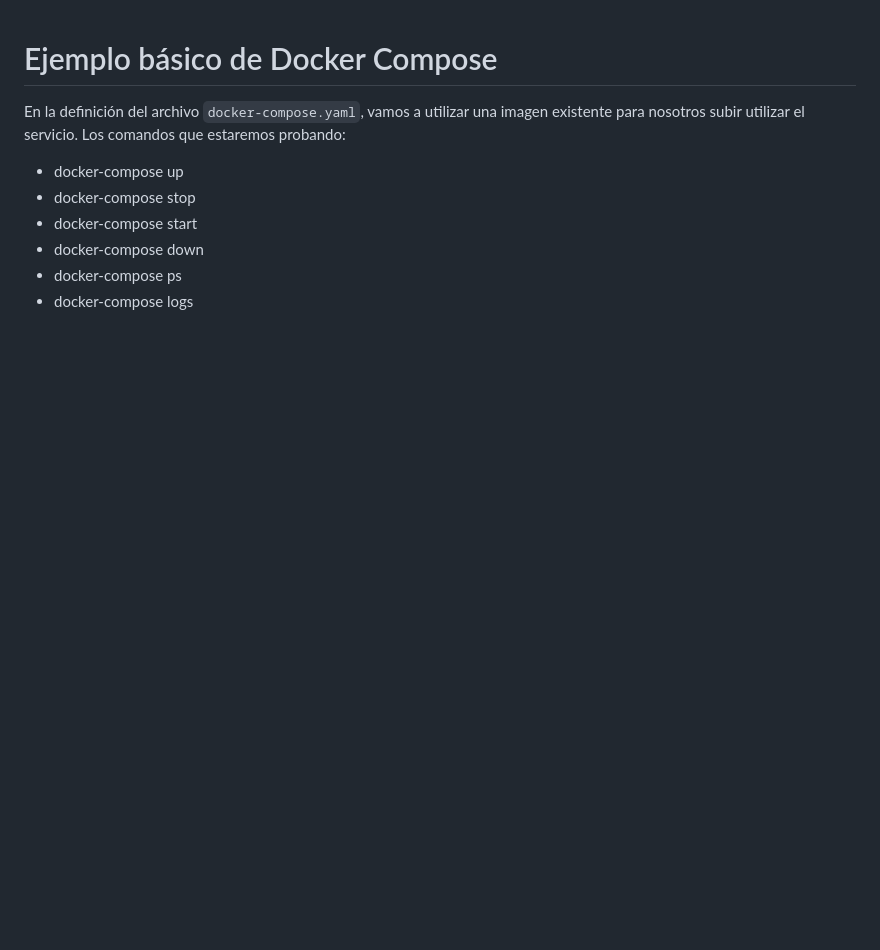
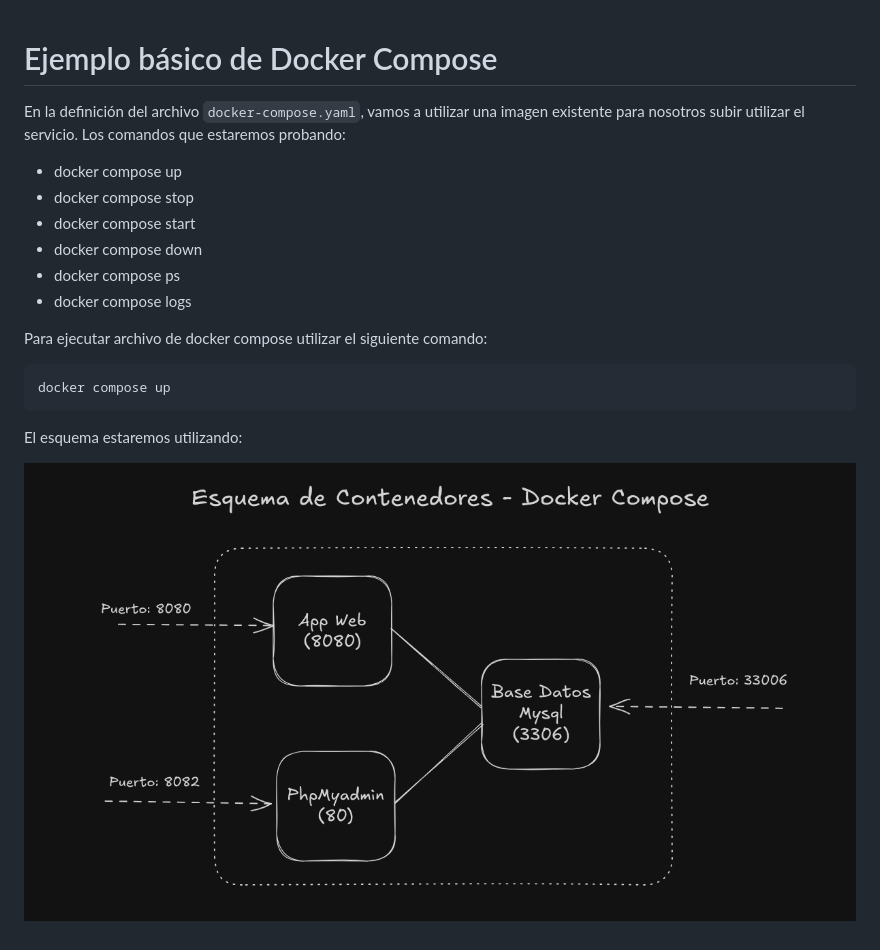
Before and after one commit to vacax/docker-101, a Markdown page: docker-compose/README.md, the part around the change. GitHub-like rendering; pictures changed too: imagenes/esquema-docker-compose.png (added); blank space fills up the shorter version.

Commit message:
Añadiendo esquemas para docker compose y mejorando el README.md.

````diff
--- a/docker-compose/README.md
+++ b/docker-compose/README.md
@@ -1,9 +1,18 @@
 # Ejemplo básico de Docker Compose
 En la definición del archivo `docker-compose.yaml`, vamos a utilizar una imagen existente para nosotros subir utilizar el servicio. Los comandos que estaremos probando:
 
-- docker-compose up
-- docker-compose stop
-- docker-compose start
-- docker-compose down
-- docker-compose ps
-- docker-compose logs
+- docker compose up
+- docker compose stop
+- docker compose start
+- docker compose down
+- docker compose ps
+- docker compose logs
+
+Para ejecutar archivo de docker compose utilizar el siguiente comando:
+```
+docker compose up
+```
+
+El esquema estaremos utilizando:
+
+![Esquema Docker Compose](../imagenes/esquema-docker-compose.png)
````
Also changed, not shown: 1 other file.
